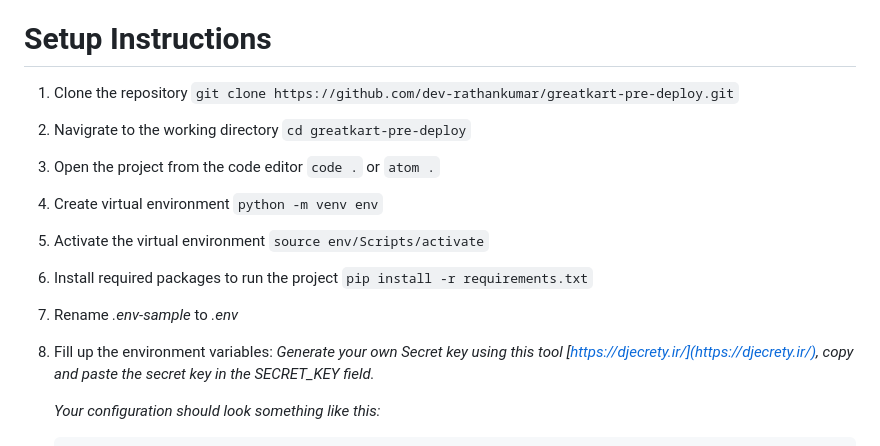
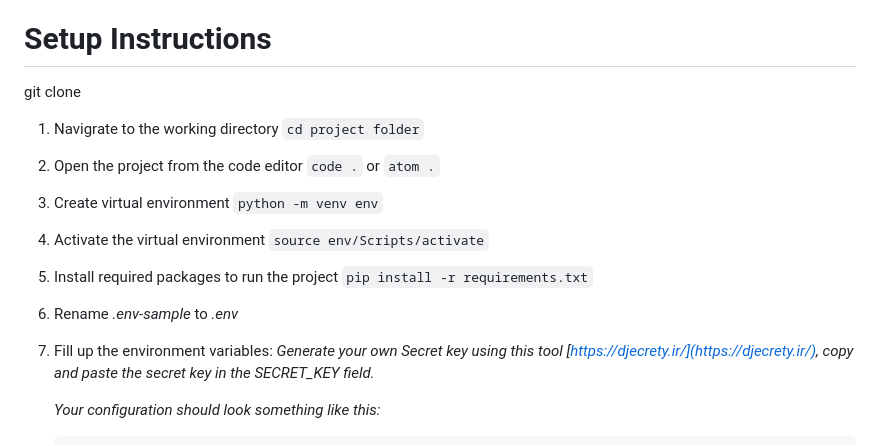
Before and after one commit to akhils-github/django_ecomerce_MVT, a Markdown page: README.md, the part around the change. GitHub-like rendering.

```diff
--- a/README.md
+++ b/README.md
@@ -55,15 +55,14 @@ Zanshop is an eCommerce application built with Python Django Framework. Some of
 
 
 # Setup Instructions
-
-1. Clone the repository `git clone https://github.com/dev-rathankumar/greatkart-pre-deploy.git`
-2. Navigrate to the working directory `cd greatkart-pre-deploy`
-3. Open the project from the code editor `code .` or `atom .`
-4. Create virtual environment `python -m venv env`
-5. Activate the virtual environment `source env/Scripts/activate`
-6. Install required packages to run the project `pip install -r requirements.txt`
-7. Rename _.env-sample_ to _.env_
-8. Fill up the environment variables:
+git clone
+1. Navigrate to the working directory `cd project folder`
+2. Open the project from the code editor `code .` or `atom .`
+3. Create virtual environment `python -m venv env`
+4. Activate the virtual environment `source env/Scripts/activate`
+5. Install required packages to run the project `pip install -r requirements.txt`
+6. Rename _.env-sample_ to _.env_
+7. Fill up the environment variables:
     _Generate your own Secret key using this tool [https://djecrety.ir/](https://djecrety.ir/), copy and paste the secret key in the SECRET_KEY field._
 
     _Your configuration should look something like this:_
```
